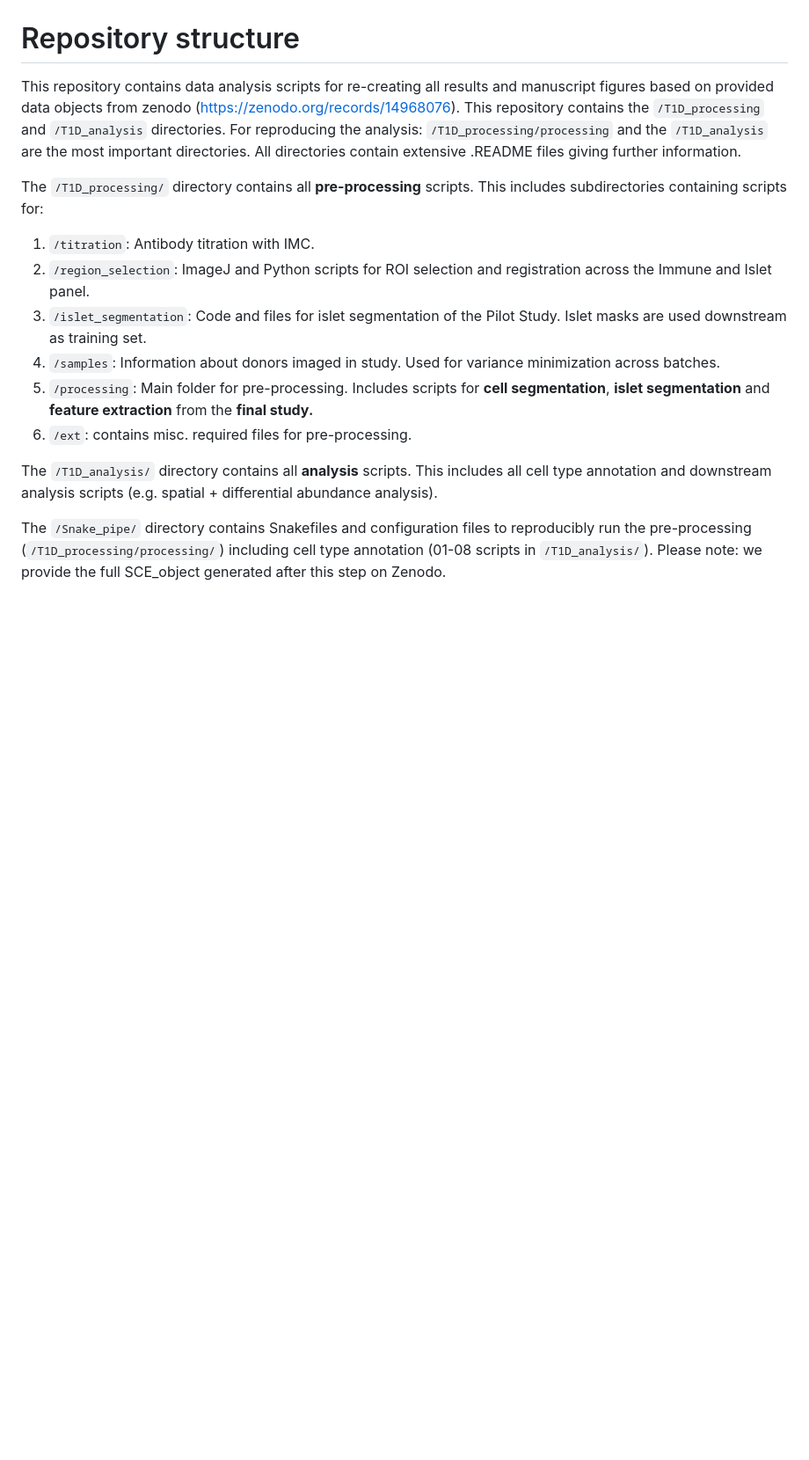
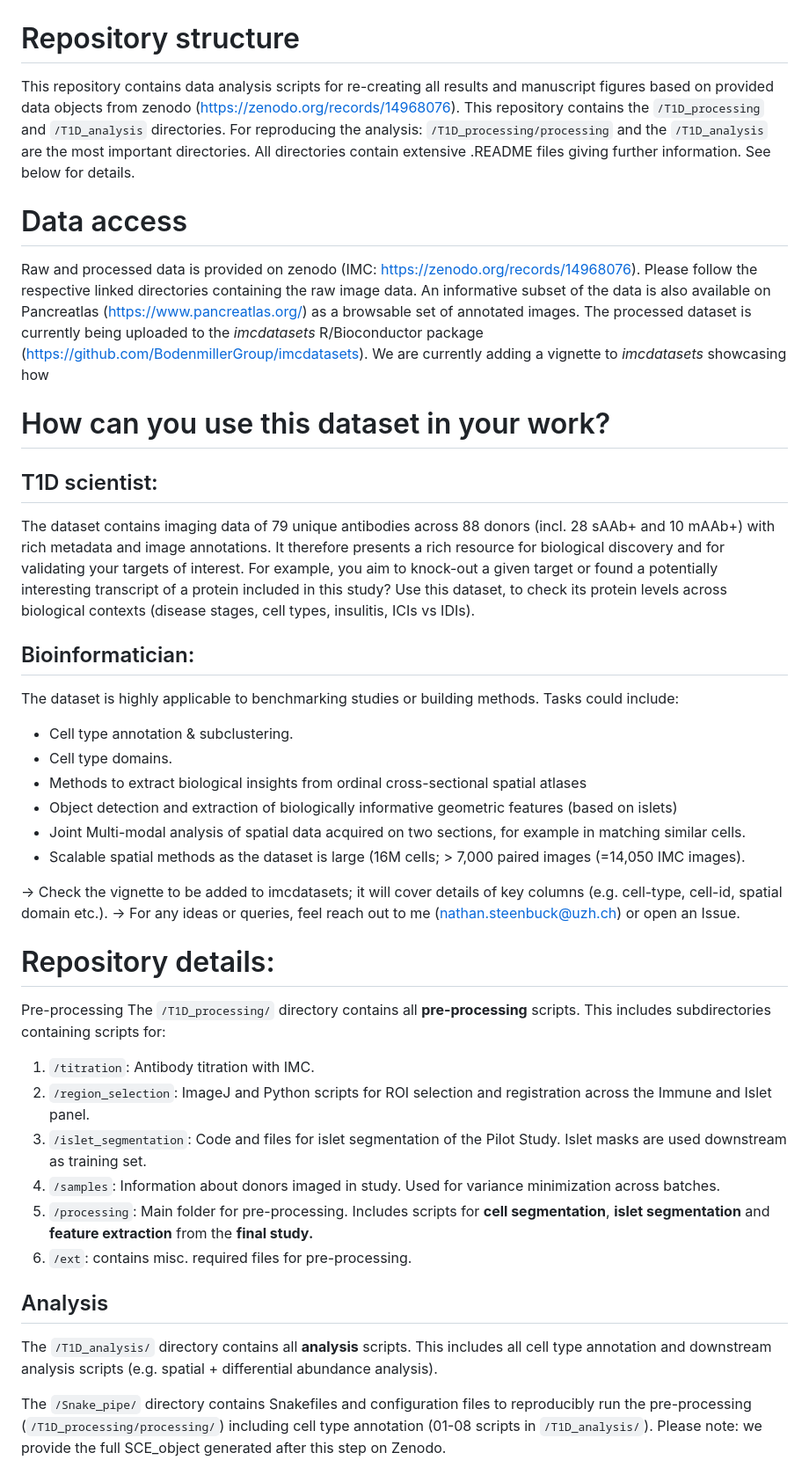
Before and after one commit to BodenmillerGroup/T1D_Publication_Steenbuck-Damond, a Markdown page: README.md, the part around one of its changes. Shown at 88% size. GitHub-like rendering; blank space fills up the shorter version.

Commit message:
updated README with new abstract and further detail for repository.

```diff
--- a/README.md
+++ b/README.md
@@ -6,7 +6,37 @@ The natural history and pathogenesis of type 1 diabetes, particularly during the
 
 # Repository structure
-This repository contains data analysis scripts for re-creating all results and manuscript figures based on provided data objects from zenodo (https://zenodo.org/records/14968076). This repository contains the `/T1D_processing` and `/T1D_analysis` directories. For reproducing the analysis: `/T1D_processing/processing` and the `/T1D_analysis` are the most important directories. All directories contain extensive .README files giving further information.
+This repository contains data analysis scripts for re-creating all results and manuscript figures based on provided data objects from zenodo (https://zenodo.org/records/14968076). This repository contains the `/T1D_processing` and `/T1D_analysis` directories. For reproducing the analysis: `/T1D_processing/processing` and the `/T1D_analysis` are the most important directories. All directories contain extensive .README files giving further information. See below for details.
 
+# Data access
+
+Raw and processed data is provided on zenodo (IMC: https://zenodo.org/records/14968076).
+Please follow the respective linked directories containing the raw image data.
+An informative subset of the data is also available on Pancreatlas (https://www.pancreatlas.org/) as a browsable set of annotated images.
+The processed dataset is currently being uploaded to the *imcdatasets* R/Bioconductor package (https://github.com/BodenmillerGroup/imcdatasets).
+We are currently adding a vignette to *imcdatasets* showcasing how
+
+# How can you use this dataset in your work?
+
+## T1D scientist:
+The dataset contains imaging data of 79 unique antibodies across 88 donors (incl. 28 sAAb+ and 10 mAAb+) with rich metadata and image annotations.
+It therefore presents a rich resource for biological discovery and for validating your targets of interest.
+For example, you aim to knock-out a given target or found a potentially interesting transcript of a protein included in this study?
+Use this dataset, to check its protein levels across biological contexts (disease stages, cell types, insulitis, ICIs vs IDIs).
+
+## Bioinformatician:
+The dataset is highly applicable to benchmarking studies or building methods. Tasks could include:
+- Cell type annotation & subclustering.
+- Cell type domains.
+- Methods to extract biological insights from ordinal cross-sectional spatial atlases
+- Object detection and extraction of biologically informative geometric features (based on islets)
+- Joint Multi-modal analysis of spatial data acquired on two sections, for example in matching similar cells.
+- Scalable spatial methods as the dataset is large (16M cells; > 7,000 paired images (=14,050 IMC images).
+
+-> Check the vignette to be added to imcdatasets; it will cover details of key columns (e.g. cell-type, cell-id, spatial domain etc.).
+-> For any ideas or queries, feel reach out to me (nathan.steenbuck@uzh.ch) or open an Issue.
+
+# Repository details:
+Pre-processing
 The `/T1D_processing/` directory contains all **pre-processing** scripts. This includes subdirectories containing scripts for:
 1. `/titration`: Antibody titration with IMC.
 2. `/region_selection`: ImageJ and Python scripts for ROI selection and registration across the Immune and Islet panel.
@@ -15,6 +45,7 @@ The `/T1D_processing/` directory contains all **pre-processing** scripts. This i
 5. `/processing`: Main folder for pre-processing. Includes scripts for **cell segmentation**, **islet segmentation** and **feature extraction** from the **final study.**
 6. `/ext`: contains misc. required files for pre-processing.
 
+## Analysis
 The `/T1D_analysis/` directory contains all **analysis** scripts. This includes all cell type annotation and downstream analysis scripts (e.g. spatial + differential abundance analysis).
 
 The `/Snake_pipe/` directory contains Snakefiles and configuration files to reproducibly run the pre-processing (`/T1D_processing/processing/`) including cell type annotation (01-08 scripts in `/T1D_analysis/`).
```
Also changed, not shown: other parts of README.md (+2 -8 lines).
